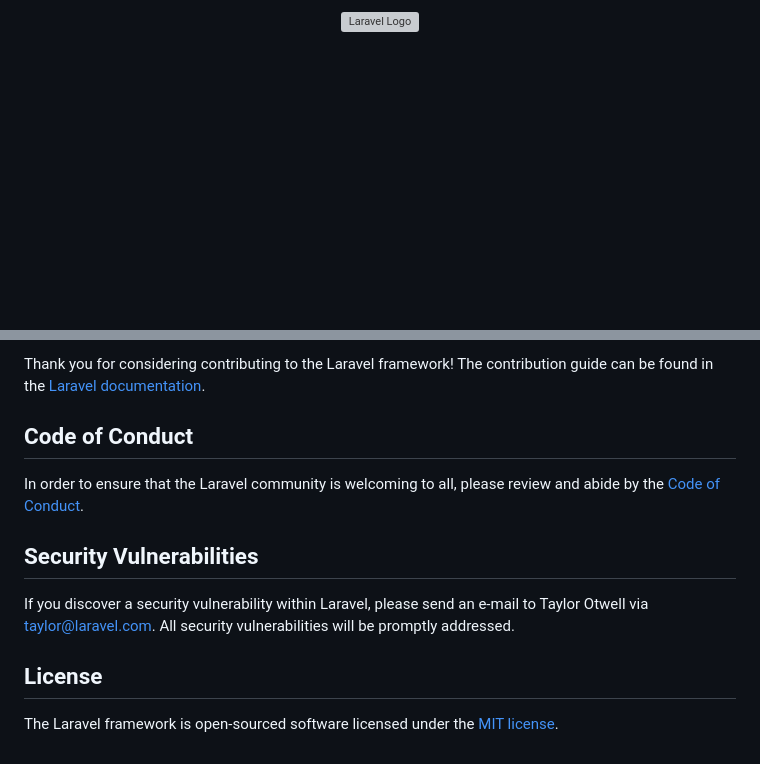
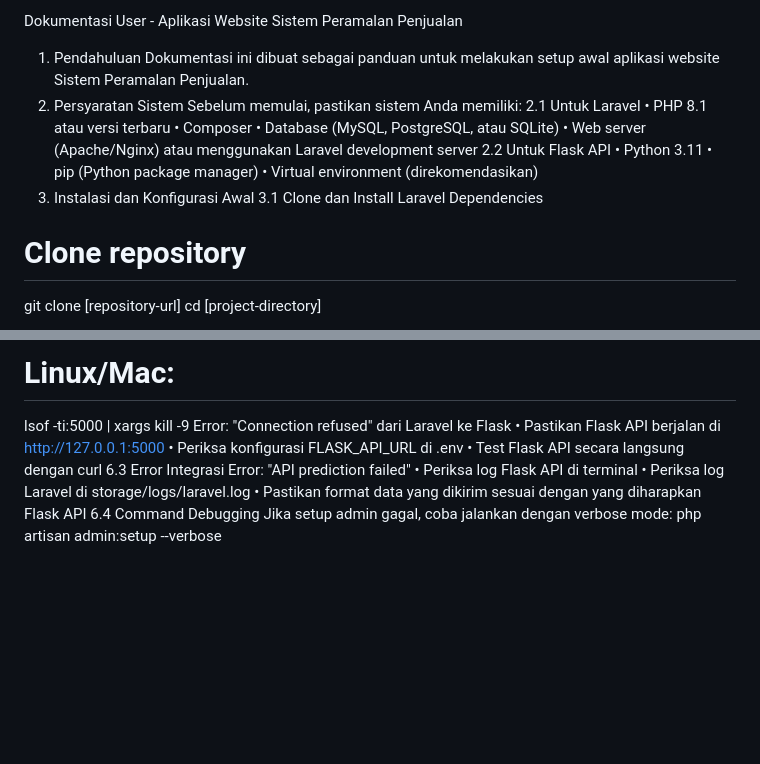
Before and after one commit to tempurayaki/sales-forecasting-website, a Markdown page: README.md, 2 parts joined by grey strips. Rendered like a GitHub page; blank space fills up the shorter version; grey boxes are pictures that could not be loaded.

```diff
--- a/README.md
+++ b/README.md
@@ -1,2 +1,20 @@
-<p align="center"><a href="https://laravel.com" target="_blank"><img src="https://raw.githubusercontent.com/laravel/art/master/logo-lockup/5%20SVG/2%20CMYK/1%20Full%20Color/laravel-logolockup-cmyk-red.svg" width="400" alt="Laravel Logo"></a></p>
+Dokumentasi User - Aplikasi Website Sistem Peramalan Penjualan
+1. Pendahuluan
+Dokumentasi ini dibuat sebagai panduan untuk melakukan setup awal aplikasi website Sistem Peramalan Penjualan.
+2. Persyaratan Sistem
+Sebelum memulai, pastikan sistem Anda memiliki:
+2.1 Untuk Laravel
+•	PHP 8.1 atau versi terbaru
+•	Composer
+•	Database (MySQL, PostgreSQL, atau SQLite)
+•	Web server (Apache/Nginx) atau menggunakan Laravel development server
+2.2 Untuk Flask API
+•	Python 3.11
+•	pip (Python package manager)
+•	Virtual environment (direkomendasikan)
+3. Instalasi dan Konfigurasi Awal
+3.1 Clone dan Install Laravel Dependencies
+# Clone repository
+git clone [repository-url]
+cd [project-directory]
 
@@ -53,14 +205,15 @@ We would like to extend our thanks to the following sponsors for funding Laravel
 
-Thank you for considering contributing to the Laravel framework! The contribution guide can be found in the [Laravel documentation](https://laravel.com/docs/contributions).
-
-## Code of Conduct
-
-In order to ensure that the Laravel community is welcoming to all, please review and abide by the [Code of Conduct](https://laravel.com/docs/contributions#code-of-conduct).
-
-## Security Vulnerabilities
-
-If you discover a security vulnerability within Laravel, please send an e-mail to Taylor Otwell via [taylor@laravel.com](mailto:taylor@laravel.com). All security vulnerabilities will be promptly addressed.
-
-## License
-
-The Laravel framework is open-sourced software licensed under the [MIT license](https://opensource.org/licenses/MIT).
+# Linux/Mac:
+lsof -ti:5000 | xargs kill -9
+Error: "Connection refused" dari Laravel ke Flask
+•	Pastikan Flask API berjalan di http://127.0.0.1:5000
+•	Periksa konfigurasi FLASK_API_URL di .env
+•	Test Flask API secara langsung dengan curl
+6.3 Error Integrasi
+Error: "API prediction failed"
+•	Periksa log Flask API di terminal
+•	Periksa log Laravel di storage/logs/laravel.log
+•	Pastikan format data yang dikirim sesuai dengan yang diharapkan Flask API
+6.4 Command Debugging
+Jika setup admin gagal, coba jalankan dengan verbose mode:
+php artisan admin:setup --verbose
```
Also changed, not shown: other parts of README.md (+171 -37 lines).
